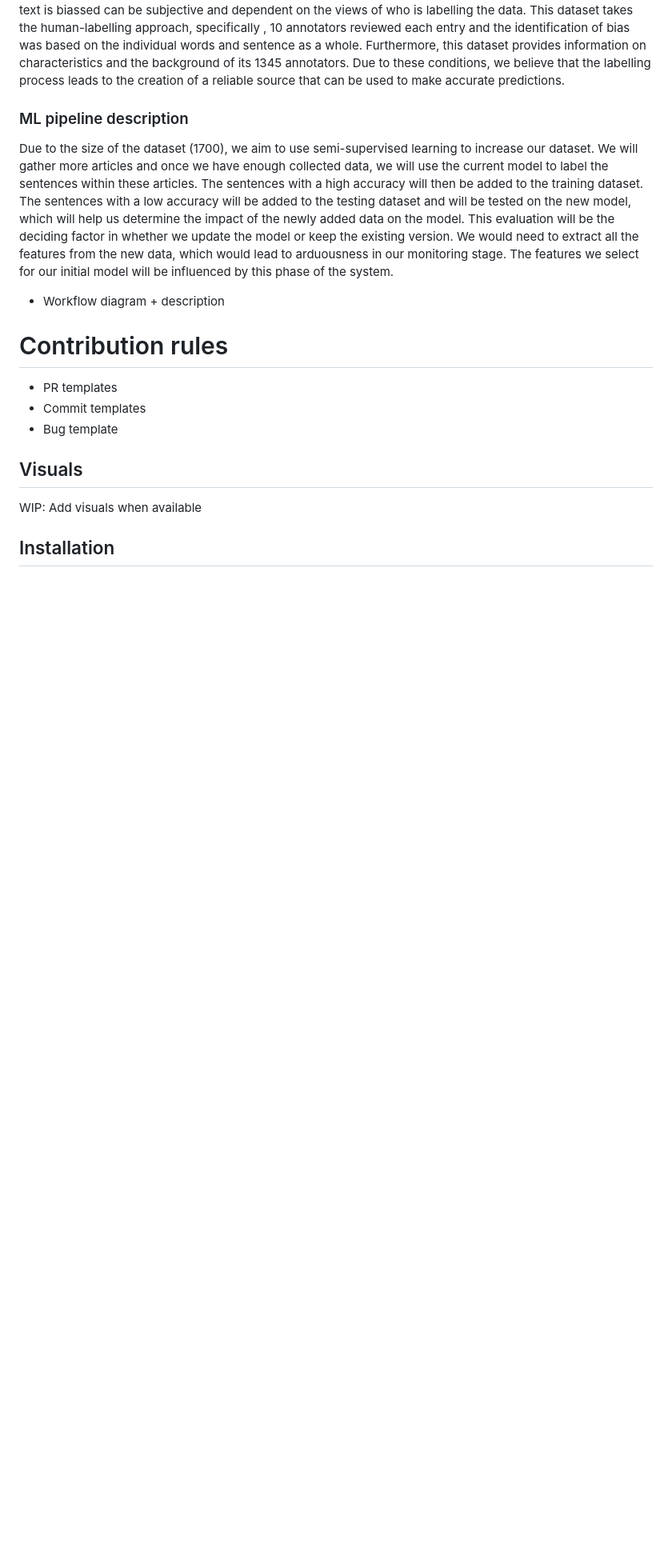
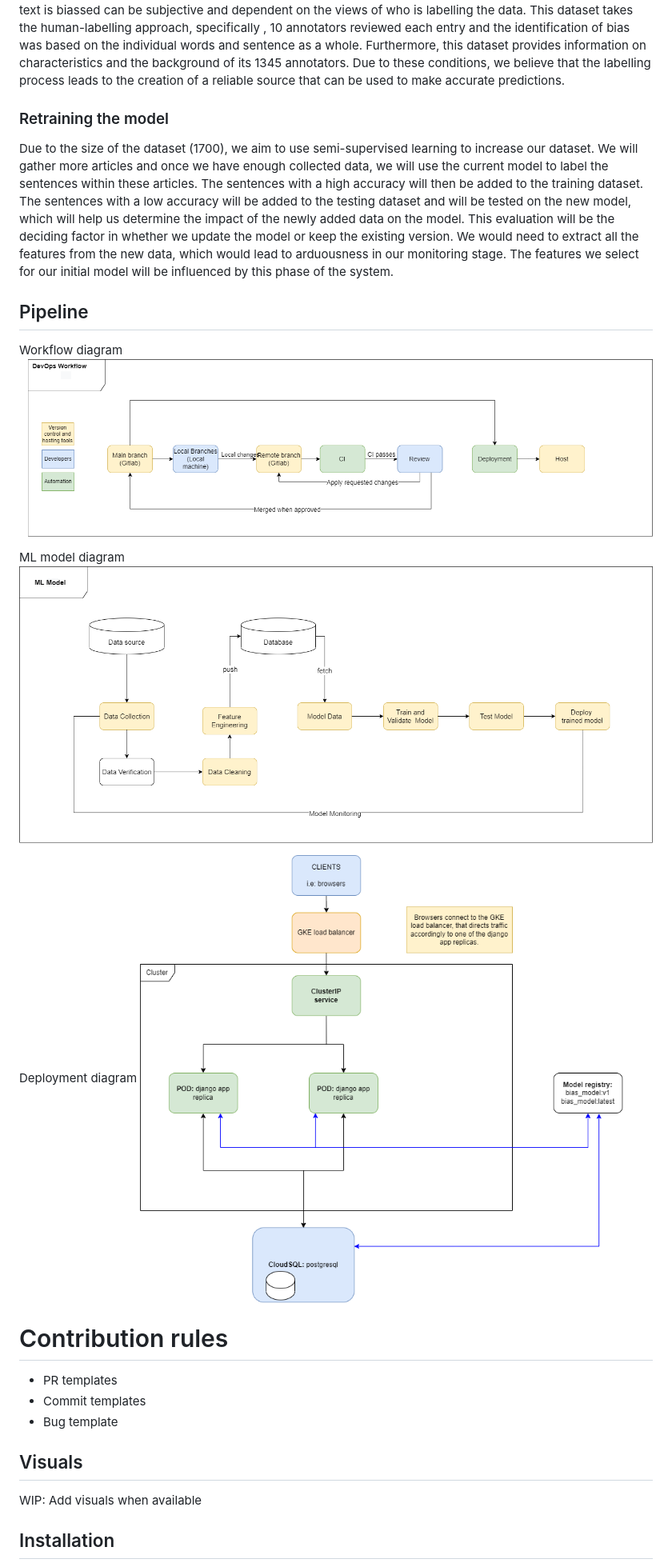
Before and after one commit to ChrisAxt/DIT825, a Markdown page: README.md, the part around the change printed below. Shown: that part at 80% size. Drawn GitHub-style; pictures changed too: assets/Deployment.png (added), assets/DevOps_pipeline.png (added), assets/ML_Model_pipeline.png (added); blank space fills up the shorter version.

Commit message:
Add sprint update and deployment diagram

```diff
--- a/README.md
+++ b/README.md
@@ -41,10 +39,9 @@ characteristics and the background of its 1345 annotators. Due to these conditio
 believe that the labelling process leads to the creation of a reliable source that can be used
 to make accurate predictions.
 
-### ML pipeline description
+### Retraining the model
 
-Due to the
-size of the dataset (1700), we aim to use semi-supervised learning to increase our dataset.
+Due to the size of the dataset (1700), we aim to use semi-supervised learning to increase our dataset.
 We will gather more articles and once we have enough collected data, we will use the
 current model to label the sentences within these articles. The sentences with a high
 accuracy will then be added to the training dataset. The sentences  with  a low accuracy will
@@ -55,7 +52,16 @@ need to extract all the features from the new data, which would lead to arduousn
 monitoring stage. The features we select for our initial model will be influenced by this
 phase of the system.
 
-- Workflow diagram + description
+## Pipeline
+
+Workflow diagram
+![Workflow pipeline](/assets/DevOps_pipeline.png)
+
+ML model diagram
+![ML pipeline](/assets/ML_Model_pipeline.png)
+
+Deployment diagram
+![Deployment pipeline](/assets/Deployment.png)
 
 # Contribution rules
 
```
Also changed, not shown: other parts of README.md (+38 -6 lines).
